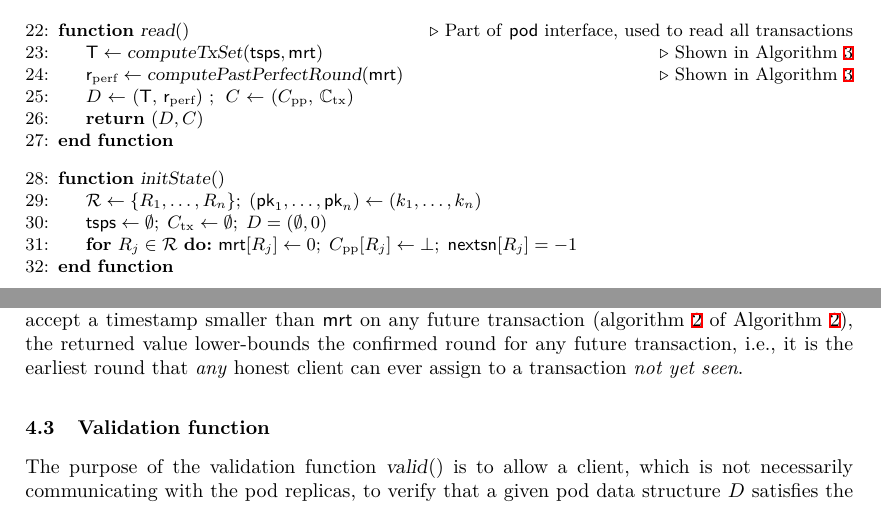
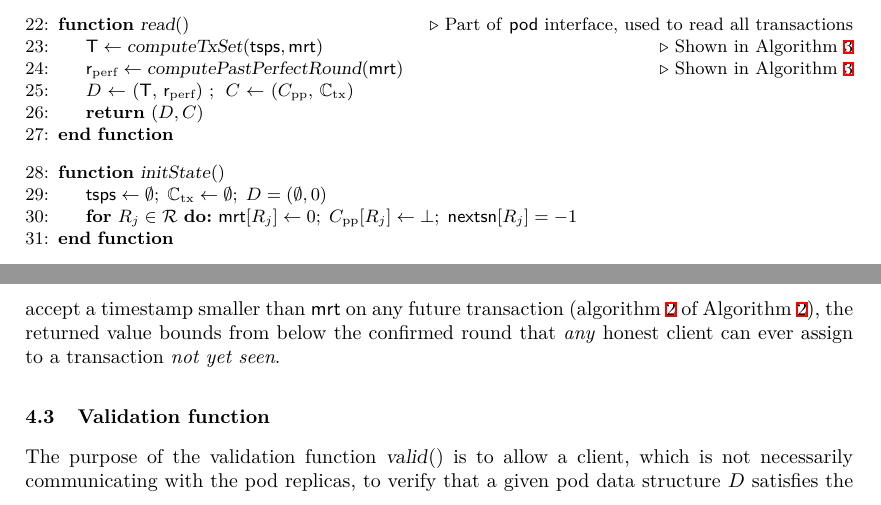
Before and after one commit to commonprefix/pod-paper, a LaTeX paper (main.tex, which reads pod-construction.tex, pod-core-pseudocode/pod-core-client-code-1.tex): two parts of pages 10 and 12 of 24, joined at a grey line, cut so that both start at the same text. Compiled offline with XeLaTeX; a LaTeX package or settings file that is missing is left out.

Commit message:
some pseudocode updates

```diff
--- a/pod-construction.tex
+++ b/pod-construction.tex
@@ -146,8 +146,7 @@ Function \opMaxPossibleTs{} is analogous, filling a missing vote with $\infty$ (
 and appending the $\infty$ value (\cref{line:apend-infty}), the worst-case timestamp that Byzantine replicas may send to other clients,
 and returning the median of the \alpha largest timestamps.
 
-Finally, \opMinPossibleTsForNewTx{} is similar to \opMinPossibleTs{} but it operates on the timestamps \mrt, instead of votes on a specific transaction. Hence, since an honest client will not accept a timestamp smaller than \mrt on any future transaction (\cref{line:check-old-ts} of \Cref{alg:client-1}), the returned value lower-bounds the \confirmed round for any future transaction,
-i.e., it is the earliest round that \emph{any} honest client can ever assign to a transaction \emph{not yet seen}.
+Finally, \opMinPossibleTsForNewTx{} is similar to \opMinPossibleTs{} but it operates on the timestamps \mrt, instead of votes on a specific transaction. Hence, since an honest client will not accept a timestamp smaller than \mrt on any future transaction (\cref{line:check-old-ts} of \Cref{alg:client-1}), the returned value bounds from below the \confirmed round that \emph{any} honest client can ever assign to a transaction \emph{not yet seen}.
 
 % \dotparagraph{Detecting misbehavior}
 % Clients can detect certain cases of replica misbehavior. When this happens (lines \ref{line:raise-old-tsp}, \ref{line:raise-dup-tsp}, \ref{line:raise-old-heartbeat}) the client stops processing the current vote and triggers an \opAccountableFault{\tran} event, where \tran is a set of messages that can prove the misbehavior through the \identify{} function.
--- a/pod-core-pseudocode/pod-core-client-code-1.tex
+++ b/pod-core-pseudocode/pod-core-client-code-1.tex
@@ -45,10 +45,10 @@
         \Statex
         \vspace{-1mm}
         \Function{\opInitClient{}}{}
-            \State{$\allreps \gets \{ \rep_1, \ldots, \rep_n  \} ;\; (\pk_1, \ldots, \pk_n) \gets (k_1, \ldots, k_n) $}
+            % \State{$\allreps \gets \{ \rep_1, \ldots, \rep_n  \} ;\; (\pk_1, \ldots, \pk_n) \gets (k_1, \ldots, k_n) $}
             % \Let{ \mrt }{ [ 0, \ldots, 0 ]}
             % \Let{\rperf}{0}
-            \State{$\tsps\leftarrow\emptyset ;\; \txcert\leftarrow\emptyset ;\; \Pod = (\emptyset, 0)$} \label{line:txs-map-init}
+            \State{$\tsps\leftarrow\emptyset ;\; \alltxcert\leftarrow\emptyset ;\; \Pod = (\emptyset, 0)$} \label{line:txs-map-init}
             % \State{\textbf{for} $\rep_j \in \allreps: $}
             % \State{$\sigs \leftarrow \emptyset$}
             % \Let{\tsps}{\emptyset}
```
Also changed, not shown: pod-core-pseudocode/pod-core-client-code-statistics.tex (+2 -6 lines).
